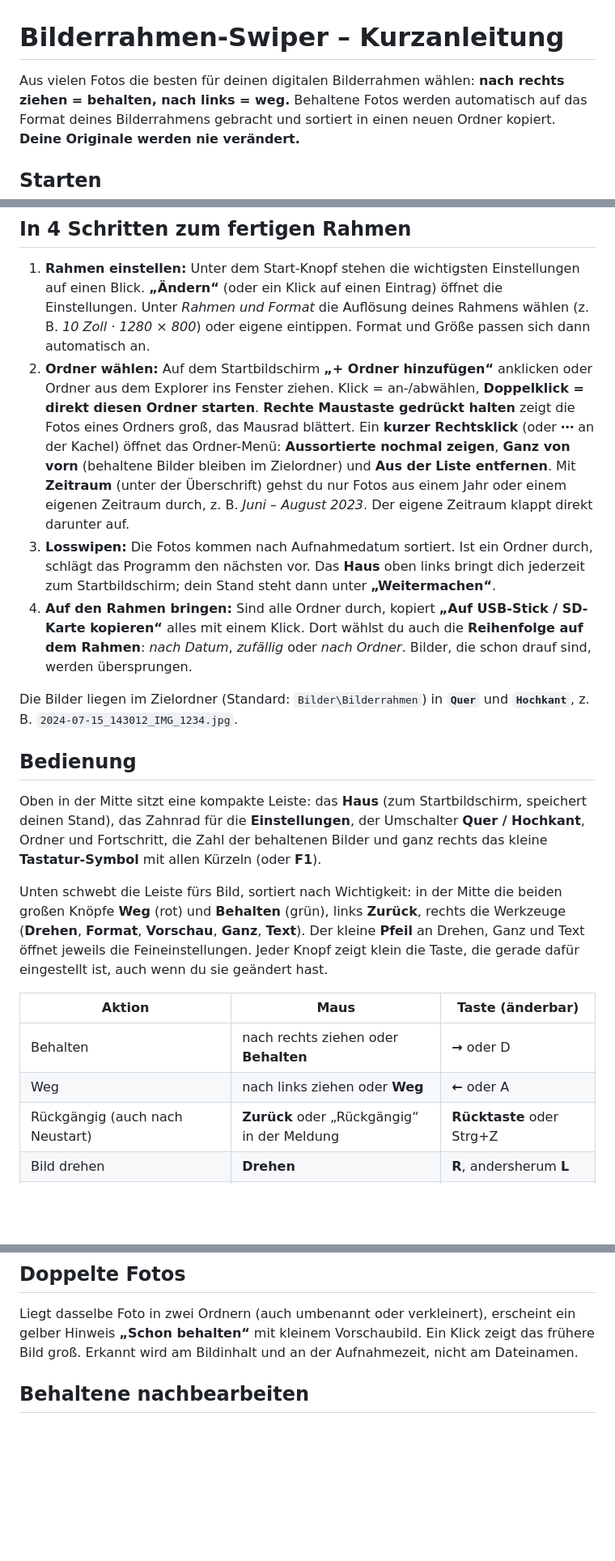
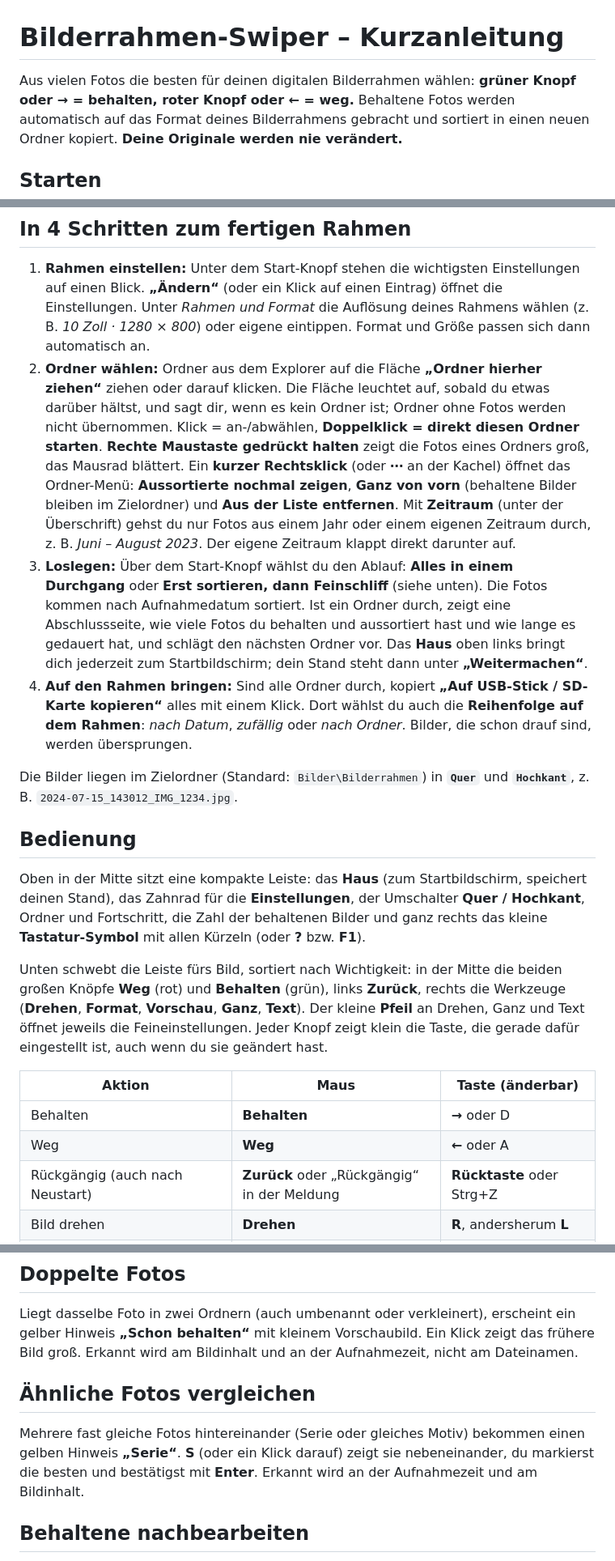
Before and after one commit to FlorianFriebe/bilderrahmen-swiper, a Markdown page: ANLEITUNG.md, 3 parts joined by grey strips. Shown at 81% size. Drawn GitHub-style; blank space fills up the shorter version.

```diff
--- a/ANLEITUNG.md
+++ b/ANLEITUNG.md
@@ -1,7 +1,7 @@
 # Bilderrahmen-Swiper – Kurzanleitung
 
 Aus vielen Fotos die besten für deinen digitalen Bilderrahmen wählen:
-**nach rechts ziehen = behalten, nach links = weg.**
+**grüner Knopf oder → = behalten, roter Knopf oder ← = weg.**
 Behaltene Fotos werden automatisch auf das Format deines Bilderrahmens gebracht und
 sortiert in einen neuen Ordner kopiert. **Deine Originale werden nie verändert.**
 
@@ -19,8 +19,9 @@ sortiert in einen neuen Ordner kopiert. **Deine Originale werden nie verändert.
    Blick. **„Ändern“** (oder ein Klick auf einen Eintrag) öffnet die Einstellungen. Unter
    *Rahmen und Format* die Auflösung deines Rahmens wählen (z. B. *10 Zoll · 1280 × 800*)
    oder eigene eintippen. Format und Größe passen sich dann automatisch an.
-2. **Ordner wählen:** Auf dem Startbildschirm **„+ Ordner hinzufügen“** anklicken oder
-   Ordner aus dem Explorer ins Fenster ziehen. Klick = an-/abwählen,
+2. **Ordner wählen:** Ordner aus dem Explorer auf die Fläche **„Ordner hierher ziehen“**
+   ziehen oder darauf klicken. Die Fläche leuchtet auf, sobald du etwas darüber hältst, und
+   sagt dir, wenn es kein Ordner ist; Ordner ohne Fotos werden nicht übernommen. Klick = an-/abwählen,
    **Doppelklick = direkt diesen Ordner starten**. **Rechte Maustaste gedrückt halten** zeigt
    die Fotos eines Ordners groß, das Mausrad blättert. Ein **kurzer Rechtsklick** (oder **⋯**
    an der Kachel) öffnet das Ordner-Menü: **Aussortierte nochmal zeigen**, **Ganz von vorn**
@@ -28,8 +29,10 @@ sortiert in einen neuen Ordner kopiert. **Deine Originale werden nie verändert.
    Mit **Zeitraum** (unter der Überschrift) gehst du nur Fotos aus einem Jahr oder einem
    eigenen Zeitraum durch, z. B. *Juni – August 2023*. Der eigene Zeitraum klappt direkt
    darunter auf.
-3. **Losswipen:** Die Fotos kommen nach Aufnahmedatum sortiert. Ist ein Ordner durch,
-   schlägt das Programm den nächsten vor. Das **Haus** oben links bringt dich jederzeit zum
+3. **Loslegen:** Über dem Start-Knopf wählst du den Ablauf: **Alles in einem Durchgang** oder
+   **Erst sortieren, dann Feinschliff** (siehe unten). Die Fotos kommen nach Aufnahmedatum
+   sortiert. Ist ein Ordner durch, zeigt eine Abschlussseite, wie viele Fotos du behalten und
+   aussortiert hast und wie lange es gedauert hat, und schlägt den nächsten Ordner vor. Das **Haus** oben links bringt dich jederzeit zum
    Startbildschirm; dein Stand steht dann unter **„Weitermachen“**.
 4. **Auf den Rahmen bringen:** Sind alle Ordner durch, kopiert
    **„Auf USB-Stick / SD-Karte kopieren“** alles mit einem Klick. Dort wählst du auch die
@@ -44,7 +47,7 @@ Die Bilder liegen im Zielordner (Standard: `Bilder\Bilderrahmen`) in **`Quer`**
 Oben in der Mitte sitzt eine kompakte Leiste: das **Haus** (zum Startbildschirm, speichert
 deinen Stand), das Zahnrad für die **Einstellungen**, der Umschalter **Quer / Hochkant**,
 Ordner und Fortschritt, die Zahl der behaltenen Bilder und ganz rechts das kleine
-**Tastatur-Symbol** mit allen Kürzeln (oder **F1**).
+**Tastatur-Symbol** mit allen Kürzeln (oder **?** bzw. **F1**).
 
 Unten schwebt die Leiste fürs Bild, sortiert nach Wichtigkeit: in der Mitte die beiden großen
 Knöpfe **Weg** (rot) und **Behalten** (grün), links **Zurück**, rechts die Werkzeuge
@@ -54,8 +57,8 @@ die gerade dafür eingestellt ist, auch wenn du sie geändert hast.
 
 | Aktion | Maus | Taste (änderbar) |
 |---|---|---|
-| Behalten | nach rechts ziehen oder **Behalten** | **→** oder D |
-| Weg | nach links ziehen oder **Weg** | **←** oder A |
+| Behalten | **Behalten** | **→** oder D |
+| Weg | **Weg** | **←** oder A |
 | Rückgängig (auch nach Neustart) | **Zurück** oder „Rückgängig“ in der Meldung | **Rücktaste** oder Strg+Z |
 | Bild drehen | **Drehen** | **R**, andersherum **L** |
 | Quer ↔ Hochkant | **Format** oder oben auf das Format klicken | **H** |
@@ -121,6 +153,12 @@ Der Pfeil an **Drehen** öffnet ein kleines Feld:
 Liegt dasselbe Foto in zwei Ordnern (auch umbenannt oder verkleinert), erscheint ein gelber
 Hinweis **„Schon behalten“** mit kleinem Vorschaubild. Ein Klick zeigt das frühere Bild groß.
 Erkannt wird am Bildinhalt und an der Aufnahmezeit, nicht am Dateinamen.
+
+## Ähnliche Fotos vergleichen
+
+Mehrere fast gleiche Fotos hintereinander (Serie oder gleiches Motiv) bekommen einen gelben
+Hinweis **„Serie“**. **S** (oder ein Klick darauf) zeigt sie nebeneinander, du markierst die
+besten und bestätigst mit **Enter**. Erkannt wird an der Aufnahmezeit und am Bildinhalt.
 
 ## Behaltene nachbearbeiten
 
```
Also changed, not shown: other parts of ANLEITUNG.md (+37 -7 lines), README.md (+10 -8 lines), docs/start.png, 15 other files.
